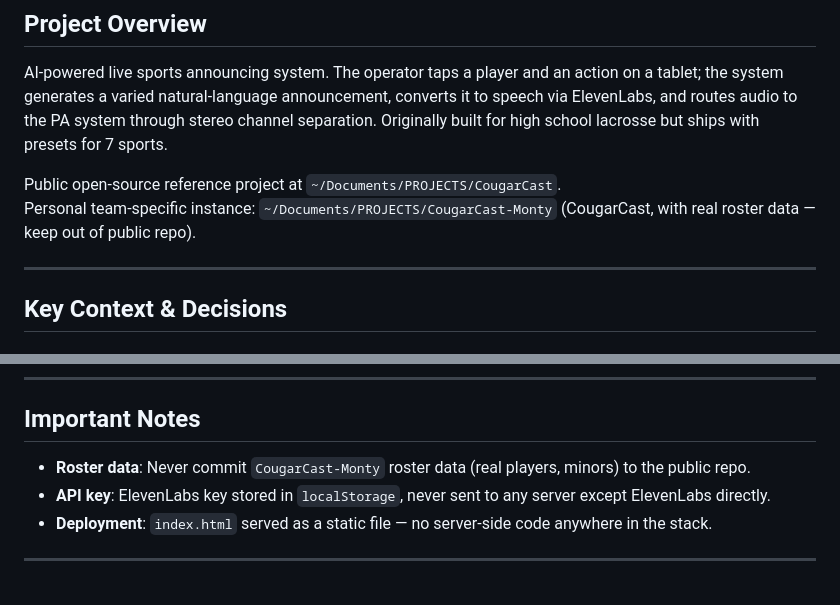
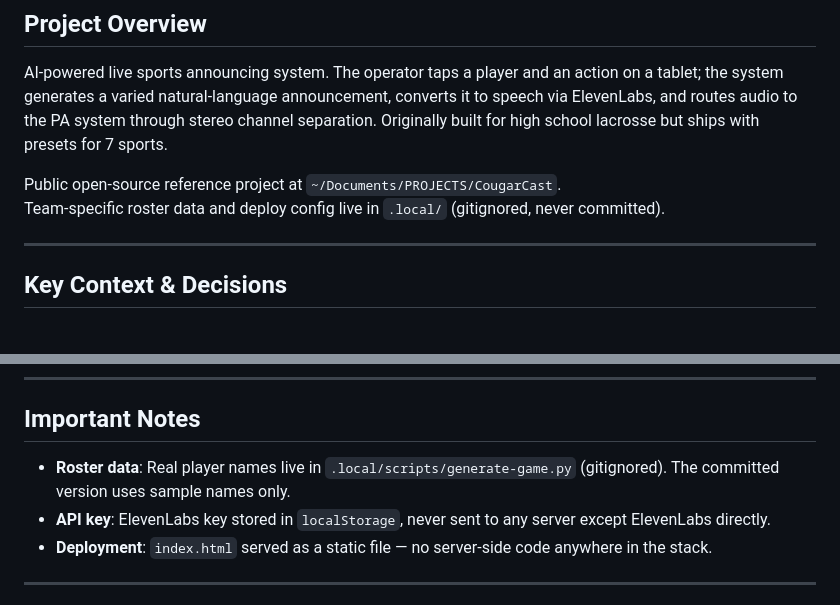
Before and after one commit to justintormey/CougarCast, a Markdown page: history.md, 2 parts joined by grey strips. Rendered like a GitHub page.

Commit message:
docs: update references — single repo, .local/ for PII and deploy config

```diff
--- a/history.md
+++ b/history.md
@@ -5,7 +5,7 @@
 AI-powered live sports announcing system. The operator taps a player and an action on a tablet; the system generates a varied natural-language announcement, converts it to speech via ElevenLabs, and routes audio to the PA system through stereo channel separation. Originally built for high school lacrosse but ships with presets for 7 sports.
 
 Public open-source reference project at `~/Documents/PROJECTS/CougarCast`.
-Personal team-specific instance: `~/Documents/PROJECTS/CougarCast-Monty` (CougarCast, with real roster data — keep out of public repo).
+Team-specific roster data and deploy config live in `.local/` (gitignored, never committed).
 
 ---
 
@@ -64,7 +64,7 @@ Personal team-specific instance: `~/Documents/PROJECTS/CougarCast-Monty` (Cougar
 
 ## Important Notes
 
-- **Roster data**: Never commit `CougarCast-Monty` roster data (real players, minors) to the public repo.
+- **Roster data**: Real player names live in `.local/scripts/generate-game.py` (gitignored). The committed version uses sample names only.
 - **API key**: ElevenLabs key stored in `localStorage`, never sent to any server except ElevenLabs directly.
 - **Deployment**: `index.html` served as a static file — no server-side code anywhere in the stack.
 
```
